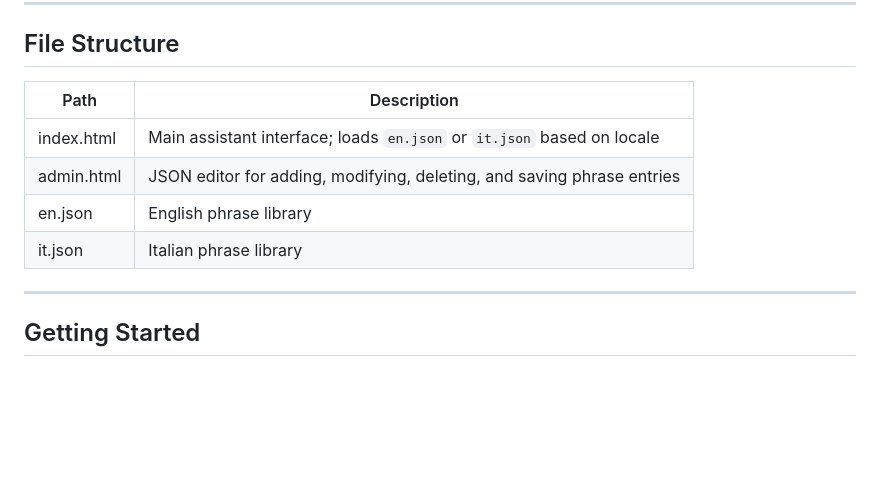
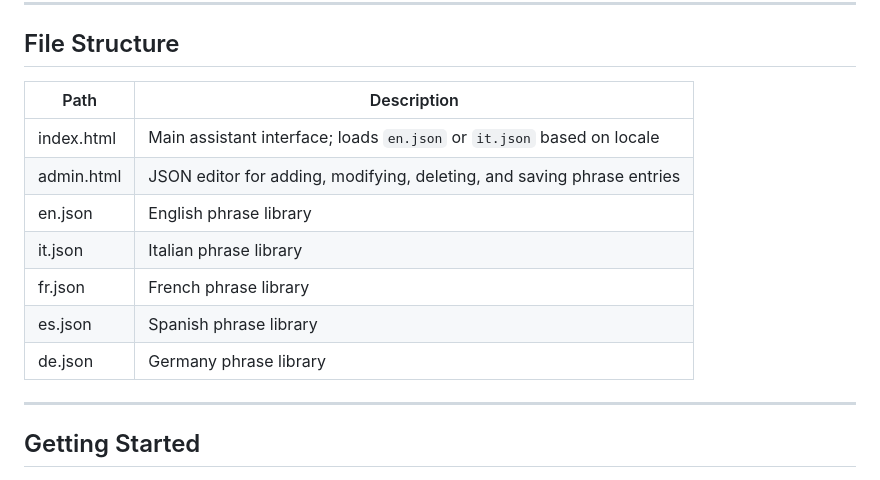
Before and after one commit to chaabat/web-assistent, a Markdown page: README.md, the part around the change. Drawn GitHub-style; blank space fills up the shorter version.

```diff
--- a/README.md
+++ b/README.md
@@ -20,13 +20,15 @@ A self-contained, bilingual web assistant that runs entirely from a single `inde
 
 ## File Structure
 
-| Path          | Description                                                                 |
-|---------------|-----------------------------------------------------------------------------|
+| Path          | Description                                                                  |
+|---------------|------------------------------------------------------------------------------|
 | index.html    | Main assistant interface; loads `en.json` or `it.json` based on locale       |
 | admin.html    | JSON editor for adding, modifying, deleting, and saving phrase entries       |
 | en.json       | English phrase library                                                       |
 | it.json       | Italian phrase library                                                       |
-
+| fr.json       | French phrase library                                                        |
+| es.json       | Spanish phrase library                                                       |
+| de.json       | Germany phrase library                                                       |
 ---
 
 ## Getting Started
```
